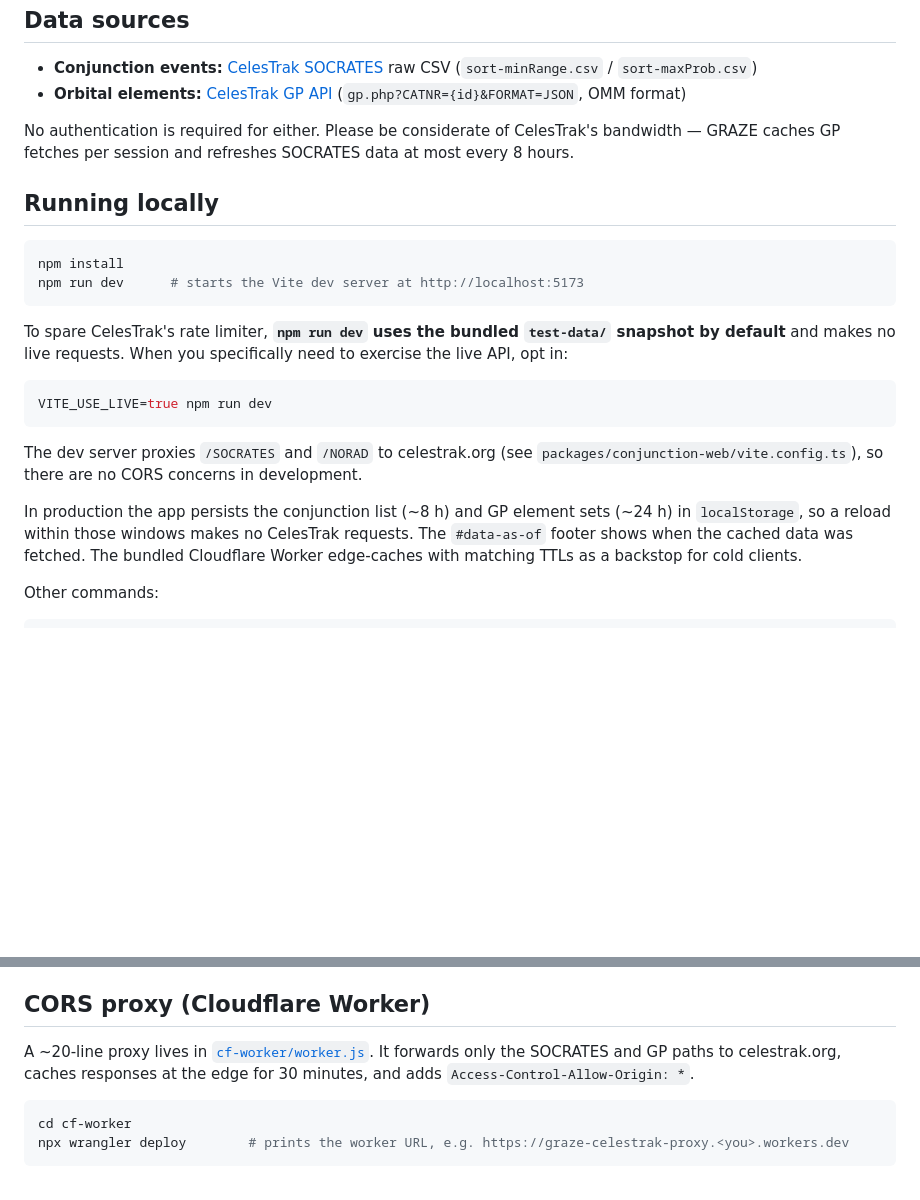
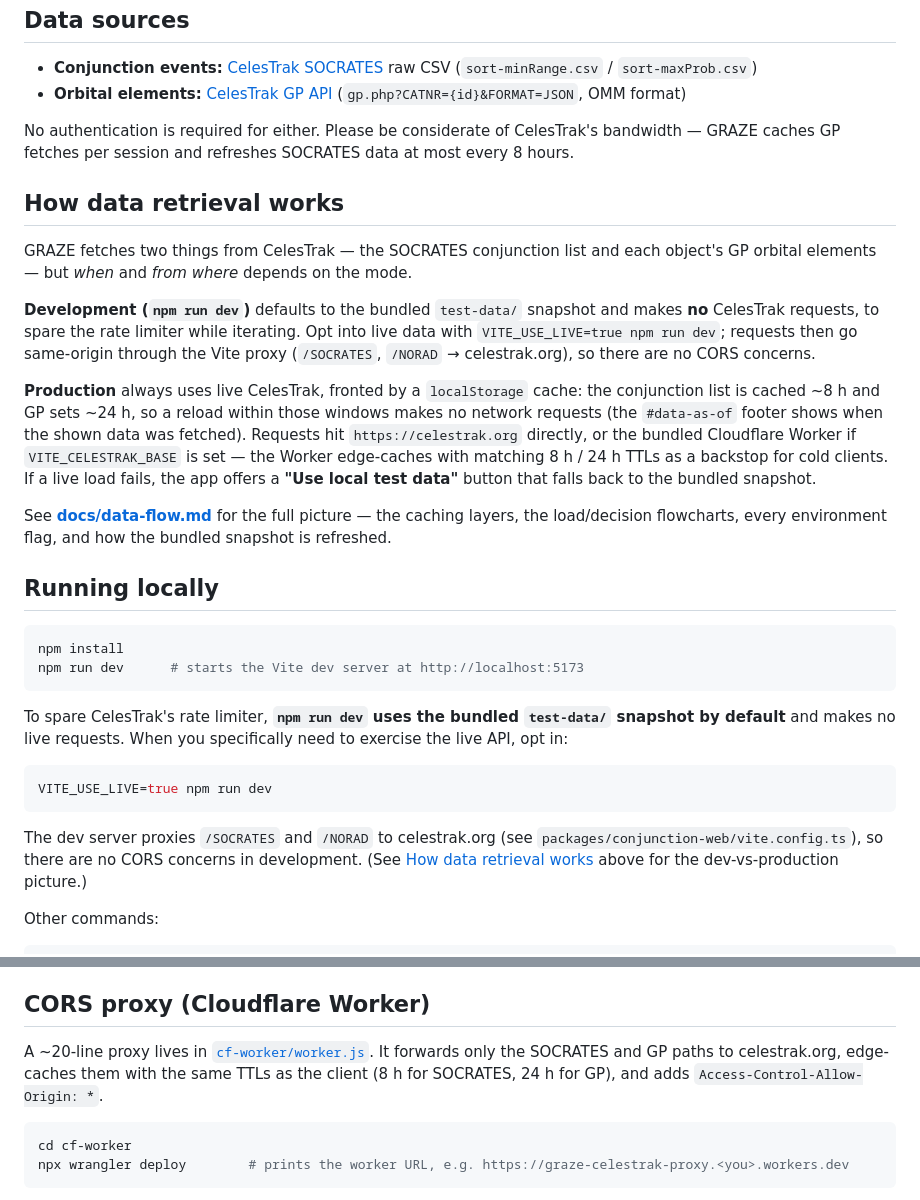
Before and after one commit to Beak-man/GRAZE, a Markdown page: README.md, 2 parts joined by grey strips. GitHub-like rendering; blank space fills up the shorter version.

````diff
--- a/README.md
+++ b/README.md
@@ -57,6 +57,30 @@ No authentication is required for either. Please be considerate of
 CelesTrak's bandwidth — GRAZE caches GP fetches per session and refreshes
 SOCRATES data at most every 8 hours.
 
+## How data retrieval works
+
+GRAZE fetches two things from CelesTrak — the SOCRATES conjunction list and each
+object's GP orbital elements — but *when* and *from where* depends on the mode.
+
+**Development (`npm run dev`)** defaults to the bundled `test-data/` snapshot and
+makes **no** CelesTrak requests, to spare the rate limiter while iterating. Opt
+into live data with `VITE_USE_LIVE=true npm run dev`; requests then go
+same-origin through the Vite proxy (`/SOCRATES`, `/NORAD` → celestrak.org), so
+there are no CORS concerns.
+
+**Production** always uses live CelesTrak, fronted by a `localStorage` cache: the
+conjunction list is cached ~8 h and GP sets ~24 h, so a reload within those
+windows makes no network requests (the `#data-as-of` footer shows when the shown
+data was fetched). Requests hit `https://celestrak.org` directly, or the bundled
+Cloudflare Worker if `VITE_CELESTRAK_BASE` is set — the Worker edge-caches with
+matching 8 h / 24 h TTLs as a backstop for cold clients. If a live load fails,
+the app offers a **"Use local test data"** button that falls back to the bundled
+snapshot.
+
+See **[docs/data-flow.md](docs/data-flow.md)** for the full picture — the caching
+layers, the load/decision flowcharts, every environment flag, and how the bundled
+snapshot is refreshed.
+
 ## Running locally
 
 ```sh
@@ -74,13 +98,8 @@ VITE_USE_LIVE=true npm run dev
 
 The dev server proxies `/SOCRATES` and `/NORAD` to celestrak.org
 (see `packages/conjunction-web/vite.config.ts`), so there are no CORS
-concerns in development.
-
-In production the app persists the conjunction list (~8 h) and GP element
-sets (~24 h) in `localStorage`, so a reload within those windows makes no
-CelesTrak requests. The `#data-as-of` footer shows when the cached data was
-fetched. The bundled Cloudflare Worker edge-caches with matching TTLs as a
-backstop for cold clients.
+concerns in development. (See [How data retrieval works](#how-data-retrieval-works)
+above for the dev-vs-production picture.)
 
 Other commands:
 
@@ -130,8 +149,9 @@ row count or origin with `ROWS=`, `MAX_CANDIDATES=`, `BASE=`.
 ## CORS proxy (Cloudflare Worker)
 
 A ~20-line proxy lives in [`cf-worker/worker.js`](cf-worker/worker.js). It
-forwards only the SOCRATES and GP paths to celestrak.org, caches responses
-at the edge for 30 minutes, and adds `Access-Control-Allow-Origin: *`.
+forwards only the SOCRATES and GP paths to celestrak.org, edge-caches them
+with the same TTLs as the client (8 h for SOCRATES, 24 h for GP), and adds
+`Access-Control-Allow-Origin: *`.
 
 ```sh
 cd cf-worker
````
Also changed, not shown: docs/data-flow.md (added, +157 -0 lines).
